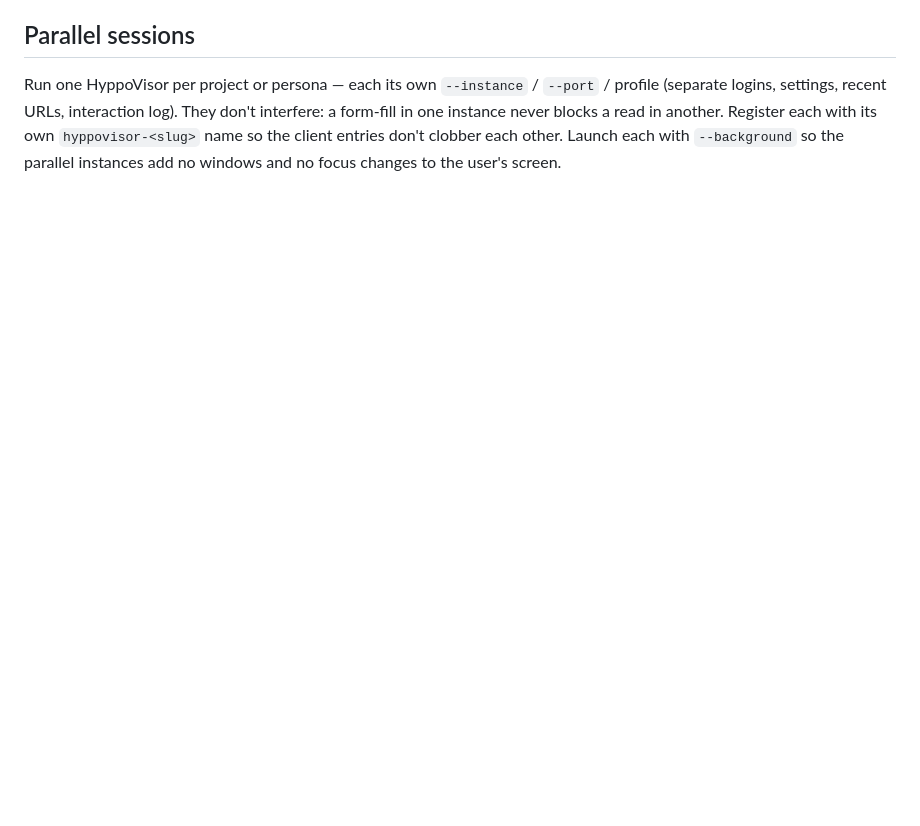
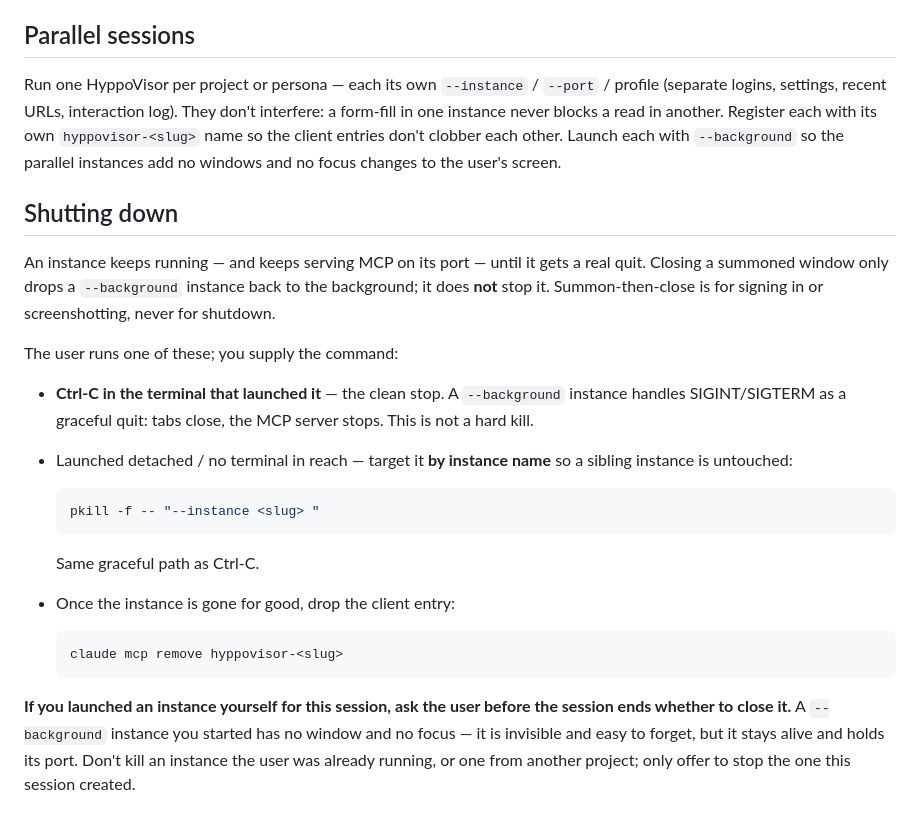
Before and after one commit to juliaviluhina/hyppovisor, a Markdown page: skills/hyppovisor/SKILL.md, the part around the change. Rendered like a GitHub page; blank space fills up the shorter version.

Commit message:
docs(hyppovisor): document shutting down an instance
The skill covered launch and MCP registration but nothing on teardown.
Add a "Shutting down" section: Ctrl-C / SIGTERM is a graceful quit,
pkill by --instance name to spare siblings, and remove the stale MCP
client entry afterward. Also tell the agent to ask the user before the
session ends whether to close an instance it started itself — a
--background instance has no window and is easy to forget while it holds
its port.

Co-Authored-By: Claude Sonnet 5 <noreply@anthropic.com>
Claude-Session: https://claude.ai/code/session_01H6uxwbpL4MeaE7h6beG4e4

````diff
--- a/skills/hyppovisor/SKILL.md
+++ b/skills/hyppovisor/SKILL.md
@@ -121,3 +121,35 @@ interfere: a form-fill in one instance never blocks a read in another. Register
 each with its own `hyppovisor-<slug>` name so the client entries don't clobber
 each other. Launch each with `--background` so the parallel instances add no
 windows and no focus changes to the user's screen.
+
+## Shutting down
+
+An instance keeps running — and keeps serving MCP on its port — until it gets a
+real quit. Closing a summoned window only drops a `--background` instance back to
+the background; it does **not** stop it. Summon-then-close is for signing in or
+screenshotting, never for shutdown.
+
+The user runs one of these; you supply the command:
+
+- **Ctrl-C in the terminal that launched it** — the clean stop. A `--background`
+  instance handles SIGINT/SIGTERM as a graceful quit: tabs close, the MCP server
+  stops. This is not a hard kill.
+- Launched detached / no terminal in reach — target it **by instance name** so a
+  sibling instance is untouched:
+
+  ```bash
+  pkill -f -- "--instance <slug> "
+  ```
+
+  Same graceful path as Ctrl-C.
+- Once the instance is gone for good, drop the client entry:
+
+  ```bash
+  claude mcp remove hyppovisor-<slug>
+  ```
+
+**If you launched an instance yourself for this session, ask the user before the
+session ends whether to close it.** A `--background` instance you started has no
+window and no focus — it is invisible and easy to forget, but it stays alive and
+holds its port. Don't kill an instance the user was already running, or one from
+another project; only offer to stop the one this session created.
````
